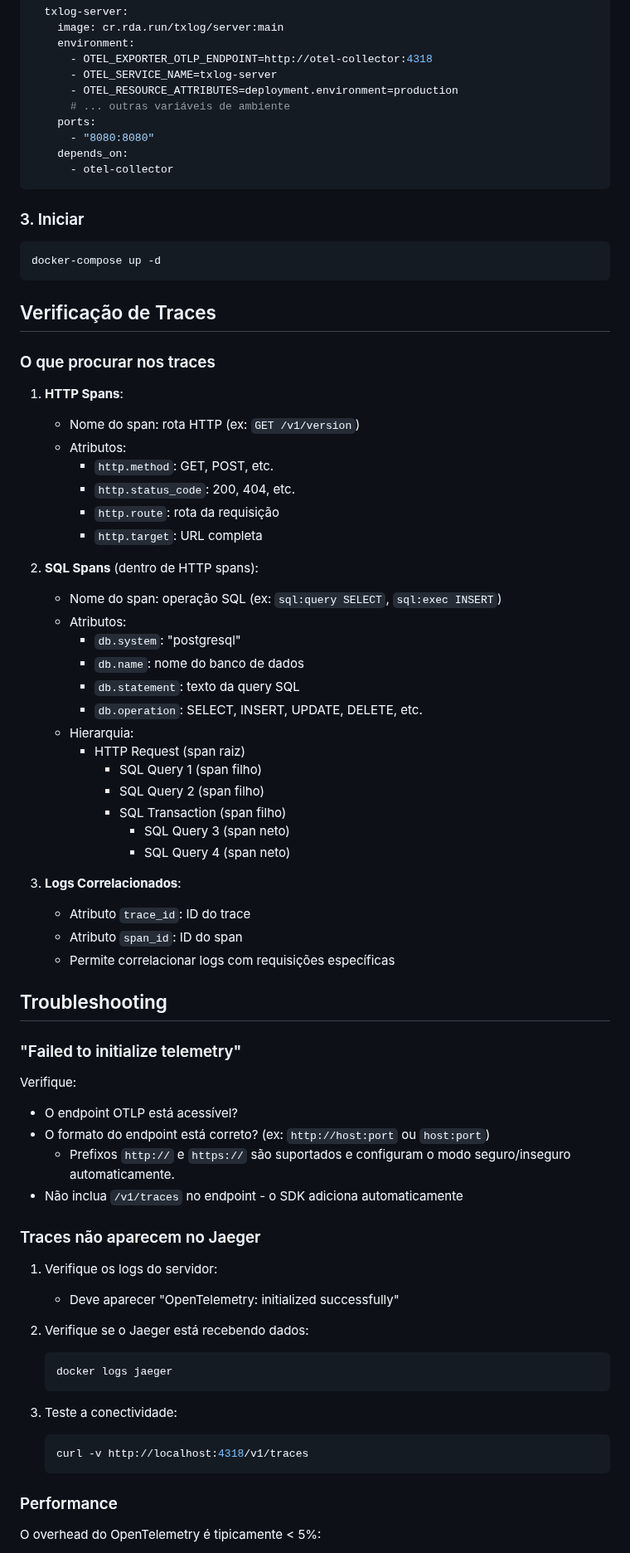
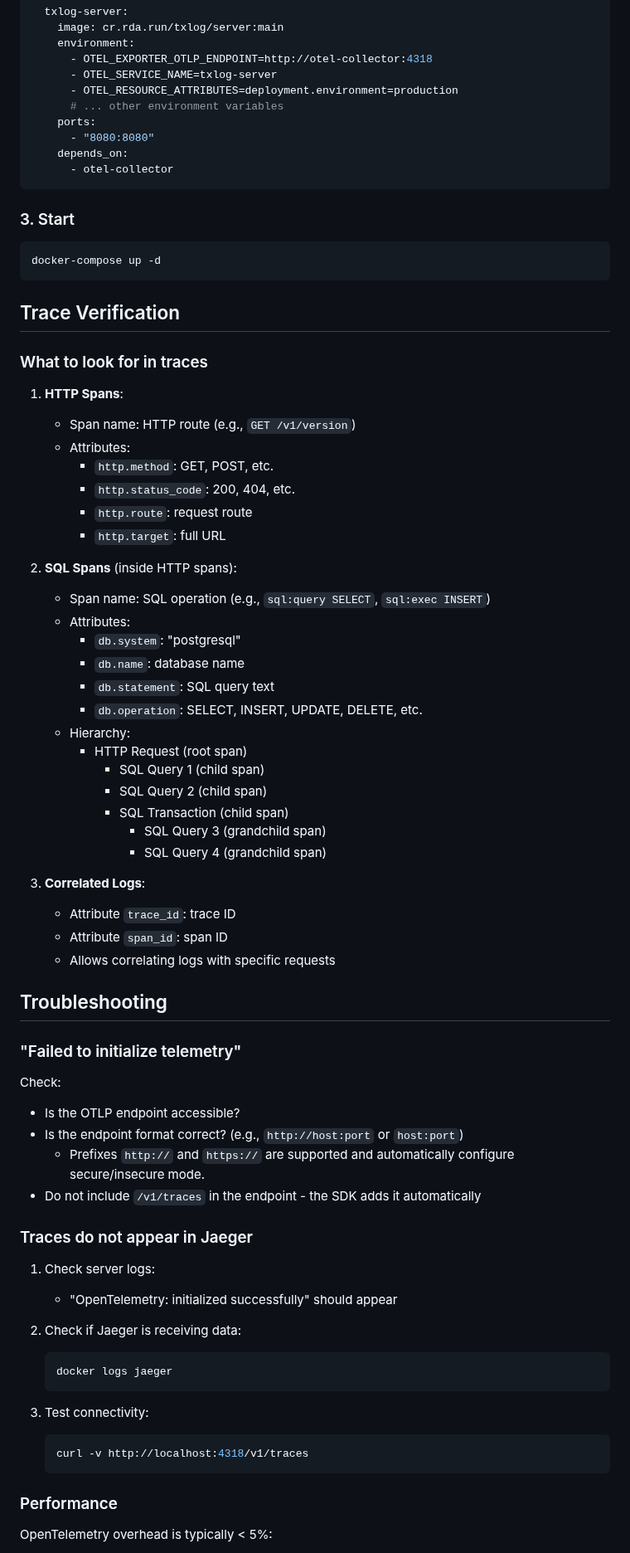
Before and after one commit to txlog/server, a Markdown page: docs/OPENTELEMETRY.md, the part around one of its changes. Shown at 83% size. Rendered like a GitHub page.

Commit message:
docs: Translate OpenTelemetry testing guide from Portuguese to English.

````diff
--- a/docs/OPENTELEMETRY.md
+++ b/docs/OPENTELEMETRY.md
@@ -194,74 +194,74 @@ services:
       - OTEL_EXPORTER_OTLP_ENDPOINT=http://otel-collector:4318
       - OTEL_SERVICE_NAME=txlog-server
       - OTEL_RESOURCE_ATTRIBUTES=deployment.environment=production
-      # ... outras variáveis de ambiente
+      # ... other environment variables
     ports:
       - "8080:8080"
     depends_on:
       - otel-collector
 ```
 
-### 3. Iniciar
+### 3. Start
 
 ```bash
 docker-compose up -d
 ```
 
-## Verificação de Traces
+## Trace Verification
 
-### O que procurar nos traces
+### What to look for in traces
 
 1. **HTTP Spans**:
-   - Nome do span: rota HTTP (ex: `GET /v1/version`)
-   - Atributos:
+   - Span name: HTTP route (e.g., `GET /v1/version`)
+   - Attributes:
      - `http.method`: GET, POST, etc.
      - `http.status_code`: 200, 404, etc.
-     - `http.route`: rota da requisição
-     - `http.target`: URL completa
+     - `http.route`: request route
+     - `http.target`: full URL
 
-2. **SQL Spans** (dentro de HTTP spans):
-   - Nome do span: operação SQL (ex: `sql:query SELECT`, `sql:exec INSERT`)
-   - Atributos:
+2. **SQL Spans** (inside HTTP spans):
+   - Span name: SQL operation (e.g., `sql:query SELECT`, `sql:exec INSERT`)
+   - Attributes:
      - `db.system`: "postgresql"
-     - `db.name`: nome do banco de dados
-     - `db.statement`: texto da query SQL
+     - `db.name`: database name
+     - `db.statement`: SQL query text
      - `db.operation`: SELECT, INSERT, UPDATE, DELETE, etc.
-   - Hierarquia:
-     - HTTP Request (span raiz)
-       - SQL Query 1 (span filho)
-       - SQL Query 2 (span filho)
-       - SQL Transaction (span filho)
-         - SQL Query 3 (span neto)
-         - SQL Query 4 (span neto)
+   - Hierarchy:
+     - HTTP Request (root span)
+       - SQL Query 1 (child span)
+       - SQL Query 2 (child span)
+       - SQL Transaction (child span)
+         - SQL Query 3 (grandchild span)
+         - SQL Query 4 (grandchild span)
 
-3. **Logs Correlacionados**:
-   - Atributo `trace_id`: ID do trace
-   - Atributo `span_id`: ID do span
-   - Permite correlacionar logs com requisições específicas
+3. **Correlated Logs**:
+   - Attribute `trace_id`: trace ID
+   - Attribute `span_id`: span ID
+   - Allows correlating logs with specific requests
 
 ## Troubleshooting
 
 ### "Failed to initialize telemetry"
 
-Verifique:
+Check:
 
-- O endpoint OTLP está acessível?
-- O formato do endpoint está correto? (ex: `http://host:port` ou `host:port`)
-  - Prefixos `http://` e `https://` são suportados e configuram o modo seguro/inseguro automaticamente.
-- Não inclua `/v1/traces` no endpoint - o SDK adiciona automaticamente
+- Is the OTLP endpoint accessible?
+- Is the endpoint format correct? (e.g., `http://host:port` or `host:port`)
+  - Prefixes `http://` and `https://` are supported and automatically configure secure/insecure mode.
+- Do not include `/v1/traces` in the endpoint - the SDK adds it automatically
 
-### Traces não aparecem no Jaeger
+### Traces do not appear in Jaeger
 
-1. Verifique os logs do servidor:
-   - Deve aparecer "OpenTelemetry: initialized successfully"
+1. Check server logs:
+   - "OpenTelemetry: initialized successfully" should appear
 
-2. Verifique se o Jaeger está recebendo dados:
+2. Check if Jaeger is receiving data:
 
    ```bash
    docker logs jaeger
    ```
 
-3. Teste a conectividade:
+3. Test connectivity:
 
    ```bash
    curl -v http://localhost:4318/v1/traces
@@ -269,5 +269,5 @@ Verifique:
 
 ### Performance
 
-O overhead do OpenTelemetry é tipicamente < 5%:
+OpenTelemetry overhead is typically < 5%:
 
````
Also changed, not shown: other parts of docs/OPENTELEMETRY.md (+91 -91 lines).
